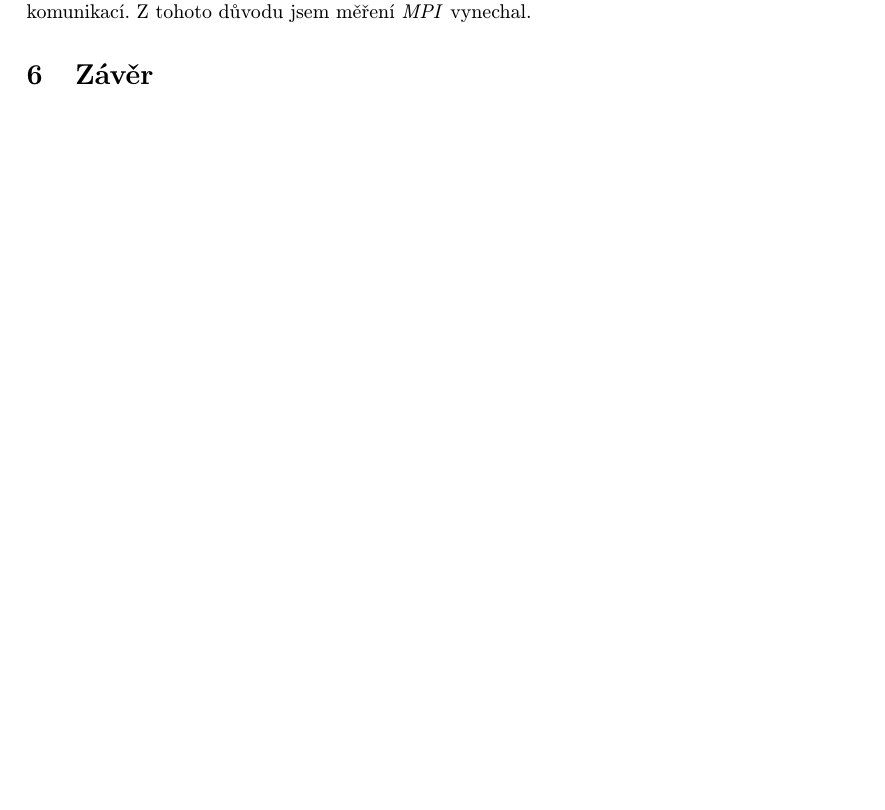
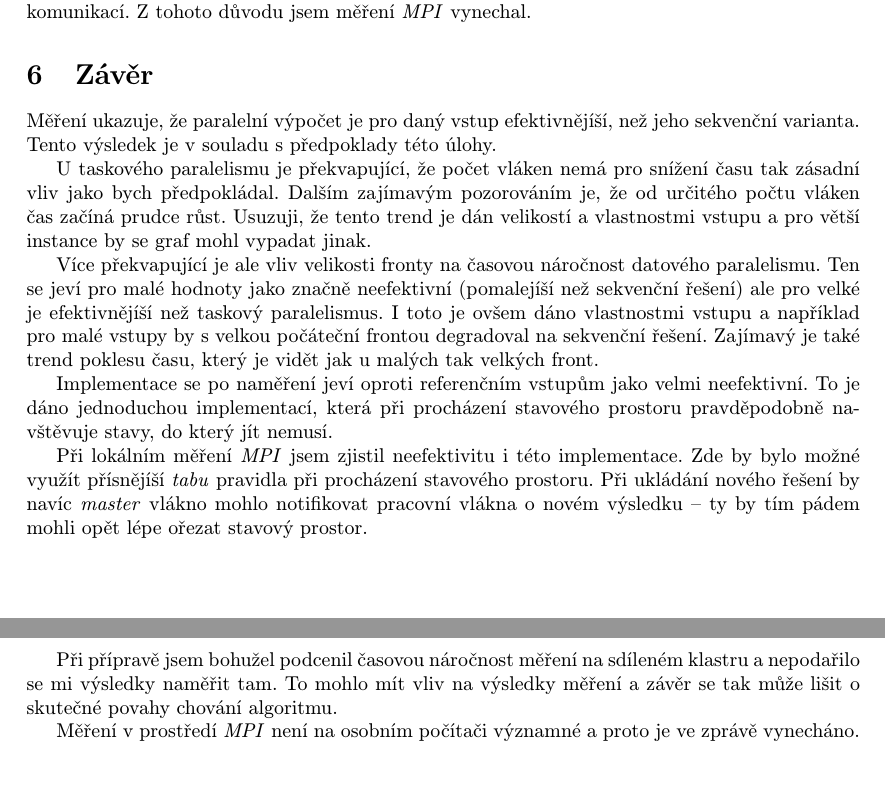
Before and after one commit to josefdolezal/fit-mi-pdp, a LaTeX document (report/report.tex): part of page 6 of 6 before the commit and two parts of pages 6 and 7 of 7 after it, the two joined at a grey line, cut so that both start at the same text, the shorter picture padded with empty space. Compiled offline with pdfLaTeX.

Commit message:
Add report conclusion

```diff
--- a/report/report.tex
+++ b/report/report.tex
@@ -212,4 +212,28 @@ Z tohoto důvodu jsem měření \textit{MPI} vynechal.
 
 \section{Závěr}
 
+Měření ukazuje, že paralelní výpočet je pro daný vstup efektivnějíší, než jeho sekvenční varianta.
+Tento výsledek je v souladu s předpoklady této úlohy.
+
+U taskového paralelismu je překvapující, že počet vláken nemá pro snížení času tak zásadní vliv jako bych předpokládal.
+Dalším zajímavým pozorováním je, že od určitého počtu vláken čas začíná prudce růst.
+Usuzuji, že tento trend je dán velikostí a vlastnostmi vstupu a pro větší instance by se graf mohl vypadat jinak.
+
+Více překvapující je ale vliv velikosti fronty na časovou náročnost datového paralelismu.
+Ten se jeví pro malé hodnoty jako značně neefektivní (pomalejíší než sekvenční řešení) ale pro velké je efektivnějíší než taskový paralelismus.
+I toto je ovšem dáno vlastnostmi vstupu a například pro malé vstupy by s velkou počáteční frontou degradoval na sekvenční řešení.
+Zajímavý je také trend poklesu času, který je vidět jak u malých tak velkých front.
+
+Implementace se po naměření jeví oproti referenčním vstupům jako velmi neefektivní.
+To je dáno jednoduchou implementací, která při procházení stavového prostoru pravděpodobně navštěvuje stavy, do který jít nemusí.
+
+Při lokálním měření \textit{MPI} jsem zjistil neefektivitu i této implementace.
+Zde by bylo možné využít přísnějíší \textit{tabu} pravidla při procházení stavového prostoru.
+Při ukládání nového řešení by navíc \textit{master} vlákno mohlo notifikovat pracovní vlákna o novém výsledku -- ty by tím pádem mohli opět lépe ořezat stavový prostor.
+
+Při přípravě jsem bohužel podcenil časovou náročnost měření na sdíleném klastru a nepodařilo se mi výsledky naměřit tam.
+To mohlo mít vliv na výsledky měření a závěr se tak může lišit o skutečné povahy chování algoritmu.
+
+Měření v prostředí \textit{MPI} není na osobním počítači významné a proto je ve zprávě vynecháno.
+
 \end{document}
```
